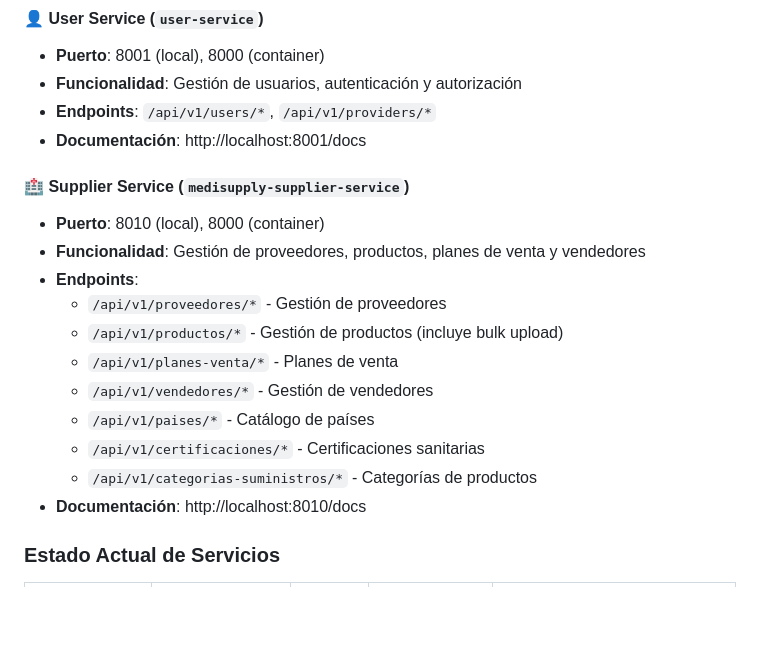
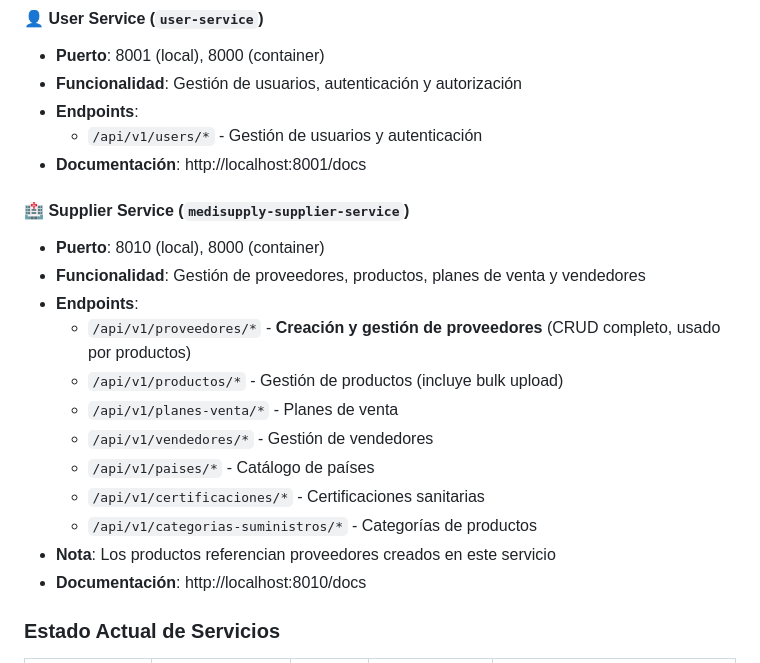
Before and after one commit to hernandavidc/Proyecto-MediSupply-E20, a Markdown page: README.md, the part around the change. Drawn GitHub-style; blank space fills up the shorter version.

Commit message:
docs: Eliminar gestión de proveedores del User Service en la documentación

```diff
--- a/README.md
+++ b/README.md
@@ -30,20 +30,22 @@ MediSupply Platform
 #### 👤 User Service (`user-service`)
 - **Puerto**: 8001 (local), 8000 (container)
 - **Funcionalidad**: Gestión de usuarios, autenticación y autorización
-- **Endpoints**: `/api/v1/users/*`, `/api/v1/providers/*`
+- **Endpoints**:
+  - `/api/v1/users/*` - Gestión de usuarios y autenticación
 - **Documentación**: http://localhost:8001/docs
 
 #### 🏥 Supplier Service (`medisupply-supplier-service`)
 - **Puerto**: 8010 (local), 8000 (container)
 - **Funcionalidad**: Gestión de proveedores, productos, planes de venta y vendedores
 - **Endpoints**:
-  - `/api/v1/proveedores/*` - Gestión de proveedores
+  - `/api/v1/proveedores/*` - **Creación y gestión de proveedores** (CRUD completo, usado por productos)
   - `/api/v1/productos/*` - Gestión de productos (incluye bulk upload)
   - `/api/v1/planes-venta/*` - Planes de venta
   - `/api/v1/vendedores/*` - Gestión de vendedores
   - `/api/v1/paises/*` - Catálogo de países
   - `/api/v1/certificaciones/*` - Certificaciones sanitarias
   - `/api/v1/categorias-suministros/*` - Categorías de productos
+- **Nota**: Los productos referencian proveedores creados en este servicio
 - **Documentación**: http://localhost:8010/docs
 
 ### Estado Actual de Servicios
```
